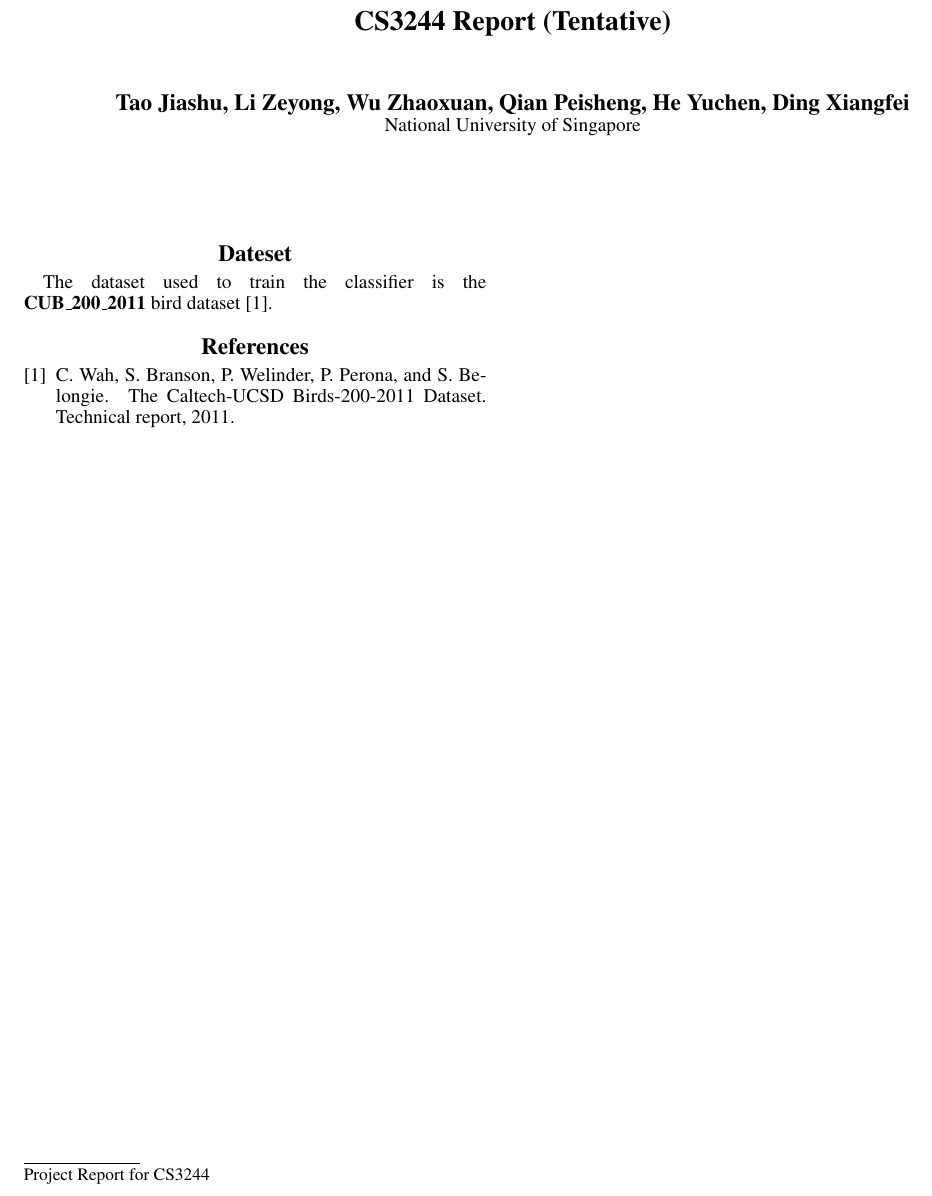
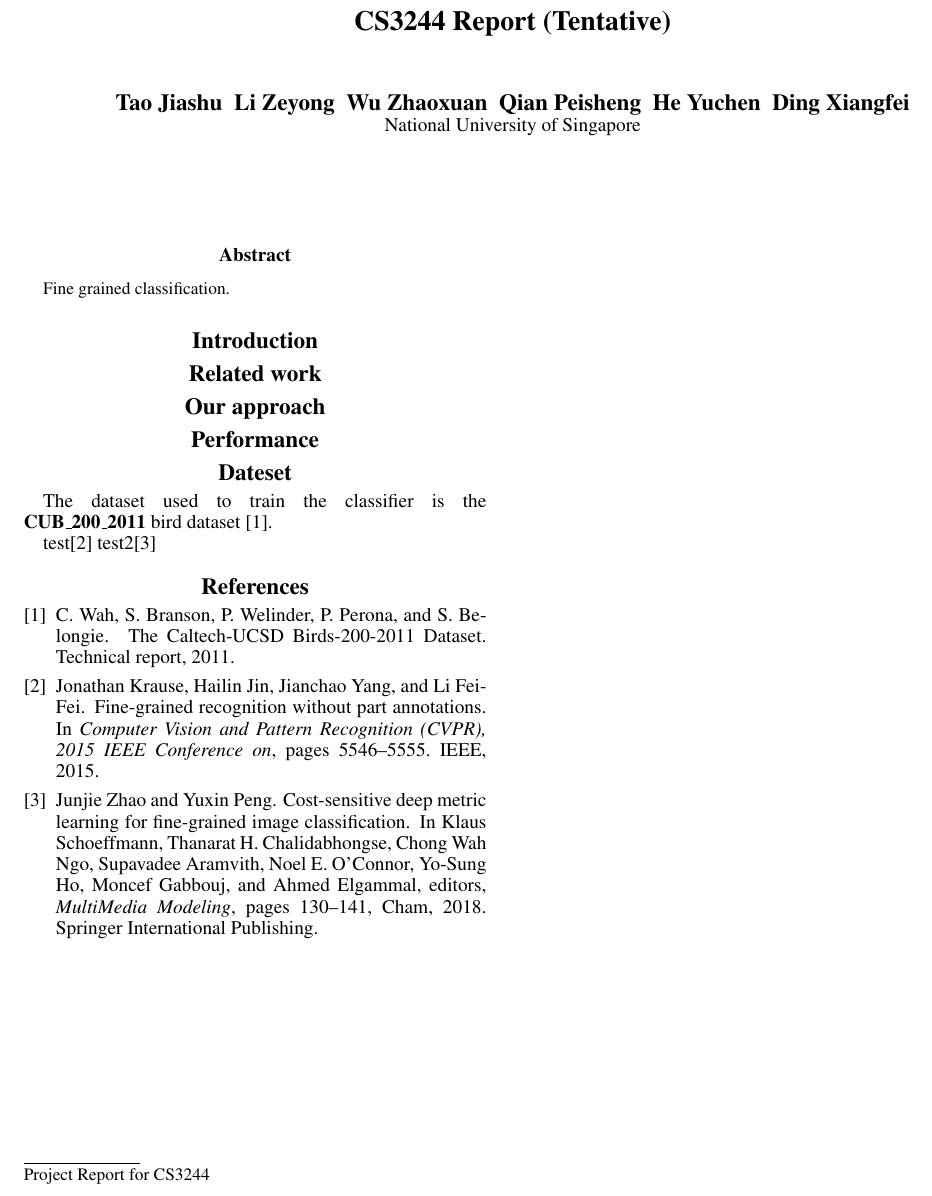
Before and after one commit to taojiashu/NameABird, a LaTeX paper (Report/report.tex, which reads Report/reference.bib): part of the page, cut so that both start at the same text. Compiled offline with pdfLaTeX.

Commit message:
Update report

```diff
--- a/Report/reference.bib
+++ b/Report/reference.bib
@@ -7,0 +13 @@
+  pages={5546--5555},
@@ -7,0 +20,5 @@
+and Peng, Yuxin",
+editor="Schoeffmann, Klaus
+and Chalidabhongse, Thanarat H.
+and Ngo, Chong Wah
+and Aramvith, Supavadee
@@ -7,0 +34,4 @@
+pages="130--141",
+abstract="Fine-grained image classification aims to classify hundreds of subcategories which belong to the same basic-level category. The confusion degrees among different subcategories are extremely different, and we should focus on learning the difference among the confusing subcategories. However, current methods treat all subcategories by equal cost, which causes the learned model good power for classifying subcategories that are not easy to confuse, but limited power for confusing ones. For addressing the above problem, we propose a cost-sensitive deep metric learning (CDML) approach, which integrates confusion driven deep metric learning and weighted softmax for learning the difference among the confusing subcategories. Confusion driven deep metric learning is proposed to focus on learning the difference among subcategories with small variance emphatically via triplet loss. The sampled ratio for triplets between two subcategories is adaptively and automatically set by confusing degrees, where the confusing subcategories are over-sampled for improving the ability to distinguish them. Weighted softmax is proposed to learn more discriminative features for easily mis-classification subcategories, which are assigned with high weights on them according to their mis-classification rates. Comparing with state-of-the-art methods on the CUB-200-2011 dataset, our CDML approach achieves the best classification accuracy.",
+isbn="978-3-319-73603-7"
+}
--- a/Report/report.tex
+++ b/Report/report.tex
@@ -13,16 +13,30 @@
 \graphicspath{ {images/} }
 
 \title{CS3244 Report (Tentative)}
-\author{Tao Jiashu, Li Zeyong, Wu Zhaoxuan, Qian Peisheng, He Yuchen, Ding Xiangfei\\
+\author{Tao Jiashu \ Li Zeyong \  Wu Zhaoxuan \ Qian Peisheng \ He Yuchen \ Ding Xiangfei\\
 National University of Singapore}
 \date{}
 \begin{document}
 \maketitle
 
+\begin{abstract}
+Fine grained classification.
+\end{abstract}
+
+\section{Introduction}
+
+\section{Related work}
+
+\section{Our approach}
+
+\section{Performance}
+
 \section{Dateset}
 The dataset used to train the classifier is the \textbf{CUB\_200\_2011}
 bird dataset \cite{WahCUB_200_2011}.
 
+test\cite{krause2015fine}
+test2\cite{10.1007/978-3-319-73603-7_11}
 \bibliography{reference}
 \bibliographystyle{unsrt}
 \end{document}
```
Also changed, not shown: Report/reference.bib (20 more changed lines).
